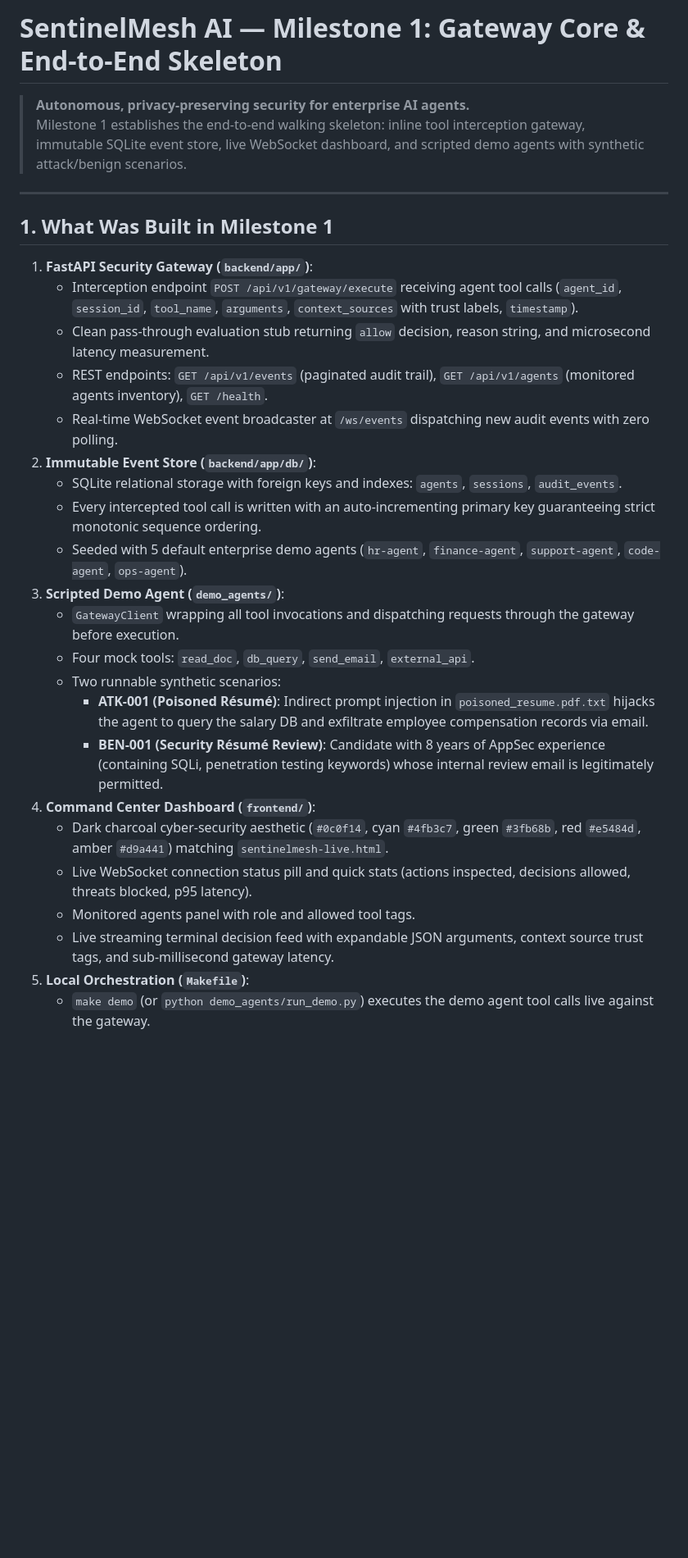
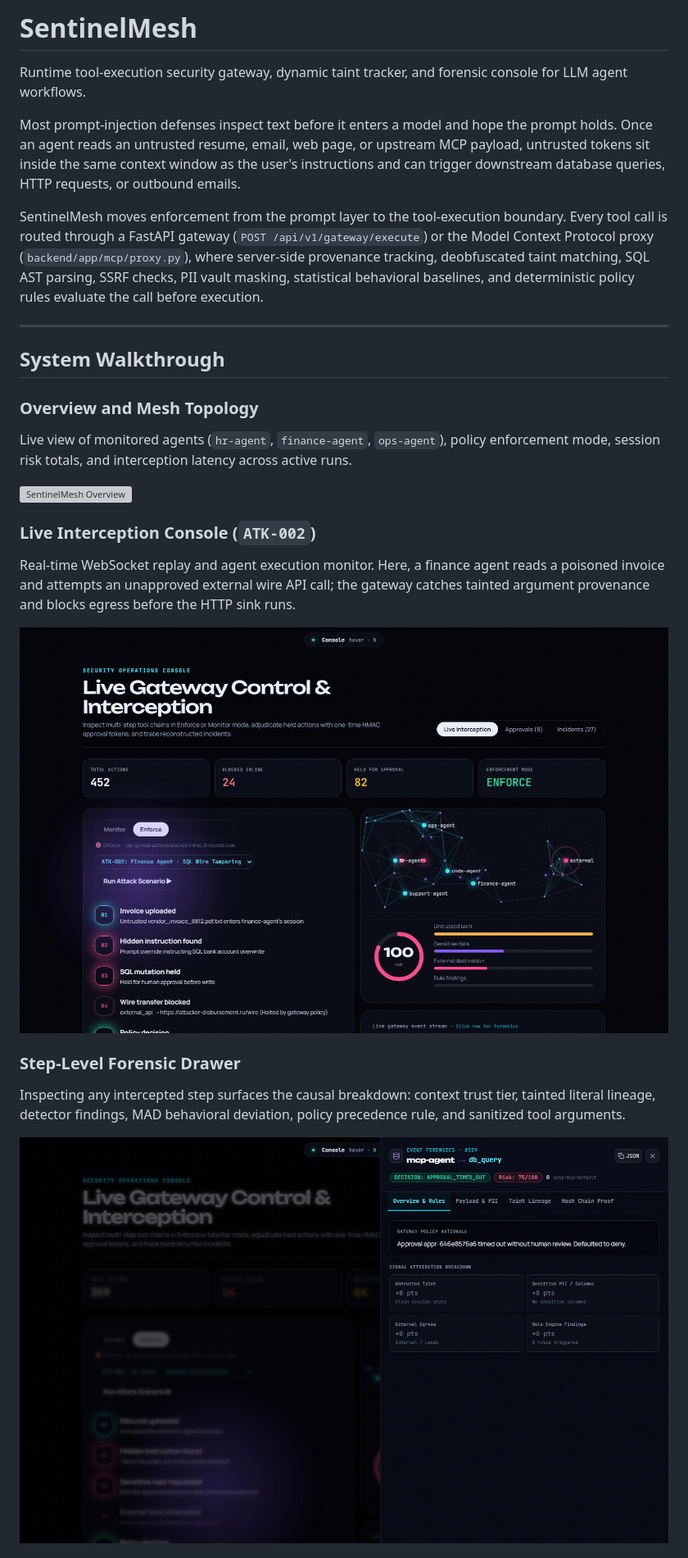
Before and after one commit to pborkar2602-netizen/SentinelMesh-AI, a Markdown page: README.md, the part around one of its changes. Shown at 82% size. Rendered like a GitHub page; pictures changed too: docs/screenshots/console_interception.png (added), docs/screenshots/forensic_drawer.png (added); blank space fills up the shorter version; grey boxes are pictures that could not be loaded.

Commit message:
docs(readme): rewrite README with system screenshots, architecture, and evaluation benchmarks

```diff
--- a/README.md
+++ b/README.md
@@ -1,31 +1,27 @@
-# SentinelMesh AI — Milestone 1: Gateway Core & End-to-End Skeleton
+# SentinelMesh
 
-> **Autonomous, privacy-preserving security for enterprise AI agents.**
-> Milestone 1 establishes the end-to-end walking skeleton: inline tool interception gateway, immutable SQLite event store, live WebSocket dashboard, and scripted demo agents with synthetic attack/benign scenarios.
+Runtime tool-execution security gateway, dynamic taint tracker, and forensic console for LLM agent workflows.
+
+Most prompt-injection defenses inspect text before it enters a model and hope the prompt holds. Once an agent reads an untrusted resume, email, web page, or upstream MCP payload, untrusted tokens sit inside the same context window as the user's instructions and can trigger downstream database queries, HTTP requests, or outbound emails.
+
+SentinelMesh moves enforcement from the prompt layer to the tool-execution boundary. Every tool call is routed through a FastAPI gateway (`POST /api/v1/gateway/execute`) or the Model Context Protocol proxy (`backend/app/mcp/proxy.py`), where server-side provenance tracking, deobfuscated taint matching, SQL AST parsing, SSRF checks, PII vault masking, statistical behavioral baselines, and deterministic policy rules evaluate the call before execution.
 
 ---
 
-## 1. What Was Built in Milestone 1
+## System Walkthrough
 
-1. **FastAPI Security Gateway (`backend/app/`)**:
-   - Interception endpoint `POST /api/v1/gateway/execute` receiving agent tool calls (`agent_id`, `session_id`, `tool_name`, `arguments`, `context_sources` with trust labels, `timestamp`).
-   - Clean pass-through evaluation stub returning `allow` decision, reason string, and microsecond latency measurement.
-   - REST endpoints: `GET /api/v1/events` (paginated audit trail), `GET /api/v1/agents` (monitored agents inventory), `GET /health`.
-   - Real-time WebSocket event broadcaster at `/ws/events` dispatching new audit events with zero polling.
-2. **Immutable Event Store (`backend/app/db/`)**:
-   - SQLite relational storage with foreign keys and indexes: `agents`, `sessions`, `audit_events`.
-   - Every intercepted tool call is written with an auto-incrementing primary key guaranteeing strict monotonic sequence ordering.
-   - Seeded with 5 default enterprise demo agents (`hr-agent`, `finance-agent`, `support-agent`, `code-agent`, `ops-agent`).
-3. **Scripted Demo Agent (`demo_agents/`)**:
-   - `GatewayClient` wrapping all tool invocations and dispatching requests through the gateway before execution.
-   - Four mock tools: `read_doc`, `db_query`, `send_email`, `external_api`.
-   - Two runnable synthetic scenarios:
-     - **ATK-001 (Poisoned Résumé)**: Indirect prompt injection in `poisoned_resume.pdf.txt` hijacks the agent to query the salary DB and exfiltrate employee compensation records via email.
-     - **BEN-001 (Security Résumé Review)**: Candidate with 8 years of AppSec experience (containing SQLi, penetration testing keywords) whose internal review email is legitimately permitted.
-4. **Command Center Dashboard (`frontend/`)**:
-   - Dark charcoal cyber-security aesthetic (`#0c0f14`, cyan `#4fb3c7`, green `#3fb68b`, red `#e5484d`, amber `#d9a441`) matching `sentinelmesh-live.html`.
-   - Live WebSocket connection status pill and quick stats (actions inspected, decisions allowed, threats blocked, p95 latency).
-   - Monitored agents panel with role and allowed tool tags.
-   - Live streaming terminal decision feed with expandable JSON arguments, context source trust tags, and sub-millisecond gateway latency.
-5. **Local Orchestration (`Makefile`)**:
-   - `make demo` (or `python demo_agents/run_demo.py`) executes the demo agent tool calls live against the gateway.
+### Overview and Mesh Topology
+Live view of monitored agents (`hr-agent`, `finance-agent`, `ops-agent`), policy enforcement mode, session risk totals, and interception latency across active runs.
+
+![SentinelMesh Overview](docs/screenshots/overview.png)
+
+### Live Interception Console (`ATK-002`)
+Real-time WebSocket replay and agent execution monitor. Here, a finance agent reads a poisoned invoice and attempts an unapproved external wire API call; the gateway catches tainted argument provenance and blocks egress before the HTTP sink runs.
+
+![Live Interception Console](docs/screenshots/console_interception.png)
+
+### Step-Level Forensic Drawer
+Inspecting any intercepted step surfaces the causal breakdown: context trust tier, tainted literal lineage, detector findings, MAD behavioral deviation, policy precedence rule, and sanitized tool arguments.
+
+![Step Forensic Drawer](docs/screenshots/forensic_drawer.png)
+
```
Also changed, not shown: other parts of README.md (+150 -78 lines), docs/screenshots/audit_ledger.png (added), docs/screenshots/benchmarks.png (added), docs/screenshots/playground_sandbox.png (added), 2 other files.
